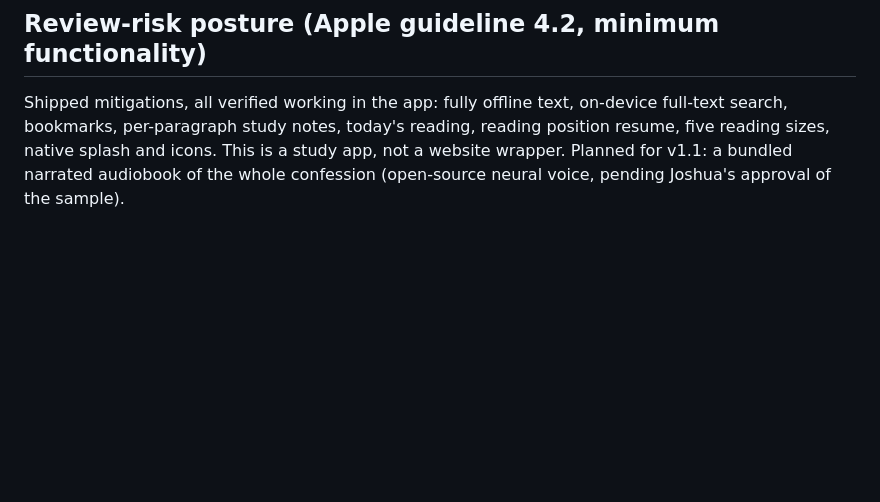
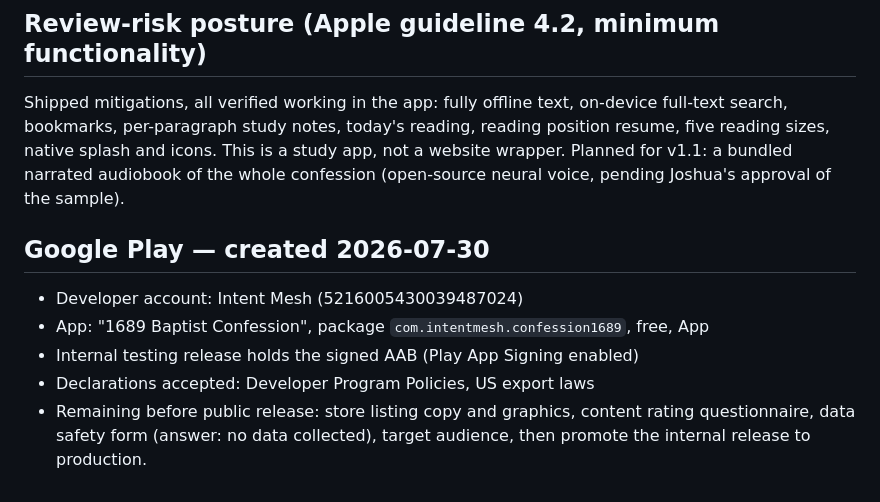
Before and after one commit to joshuaworth/1689-confession, a Markdown page: app/STORE.md, the part around the change. GitHub-like rendering; blank space fills up the shorter version.

Commit message:
docs: record the Play Console setup
App created under the Intent Mesh developer account with the signed
bundle uploaded to an internal testing release, and the remaining
pre-release forms written down so the path is unambiguous.

Co-Authored-By: Claude Fable 5 <noreply@anthropic.com>
Claude-Session: https://claude.ai/code/session_01F6V7DBkbnEV4wAM5P2FMDg

```diff
--- a/app/STORE.md
+++ b/app/STORE.md
@@ -80,3 +80,13 @@ full-text search, bookmarks, per-paragraph study notes, today's reading, reading
 position resume, five reading sizes, native splash and icons. This is a study app,
 not a website wrapper. Planned for v1.1: a bundled narrated audiobook of the whole
 confession (open-source neural voice, pending Joshua's approval of the sample).
+
+## Google Play — created 2026-07-30
+
+- Developer account: Intent Mesh (5216005430039487024)
+- App: "1689 Baptist Confession", package `com.intentmesh.confession1689`, free, App
+- Internal testing release holds the signed AAB (Play App Signing enabled)
+- Declarations accepted: Developer Program Policies, US export laws
+- Remaining before public release: store listing copy and graphics, content
+  rating questionnaire, data safety form (answer: no data collected), target
+  audience, then promote the internal release to production.
```
